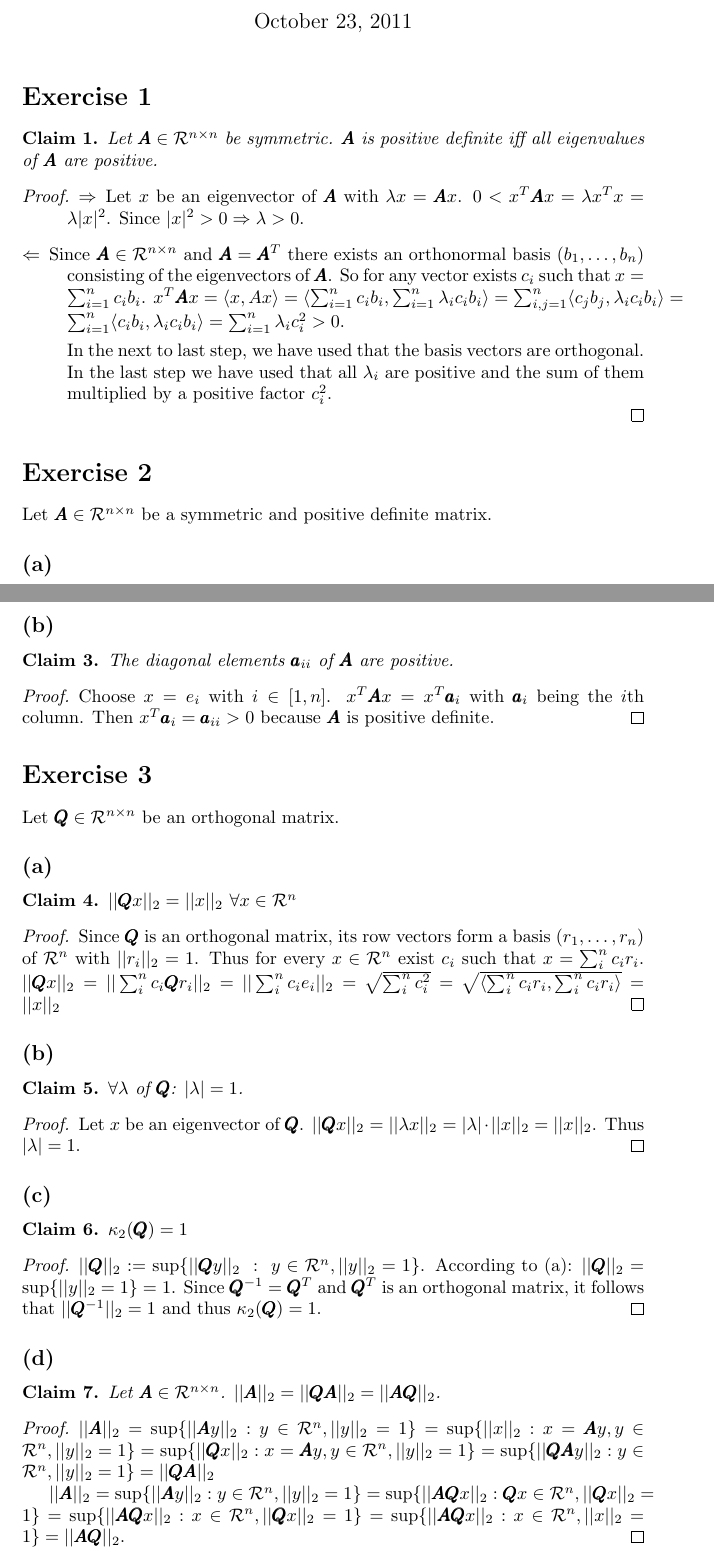
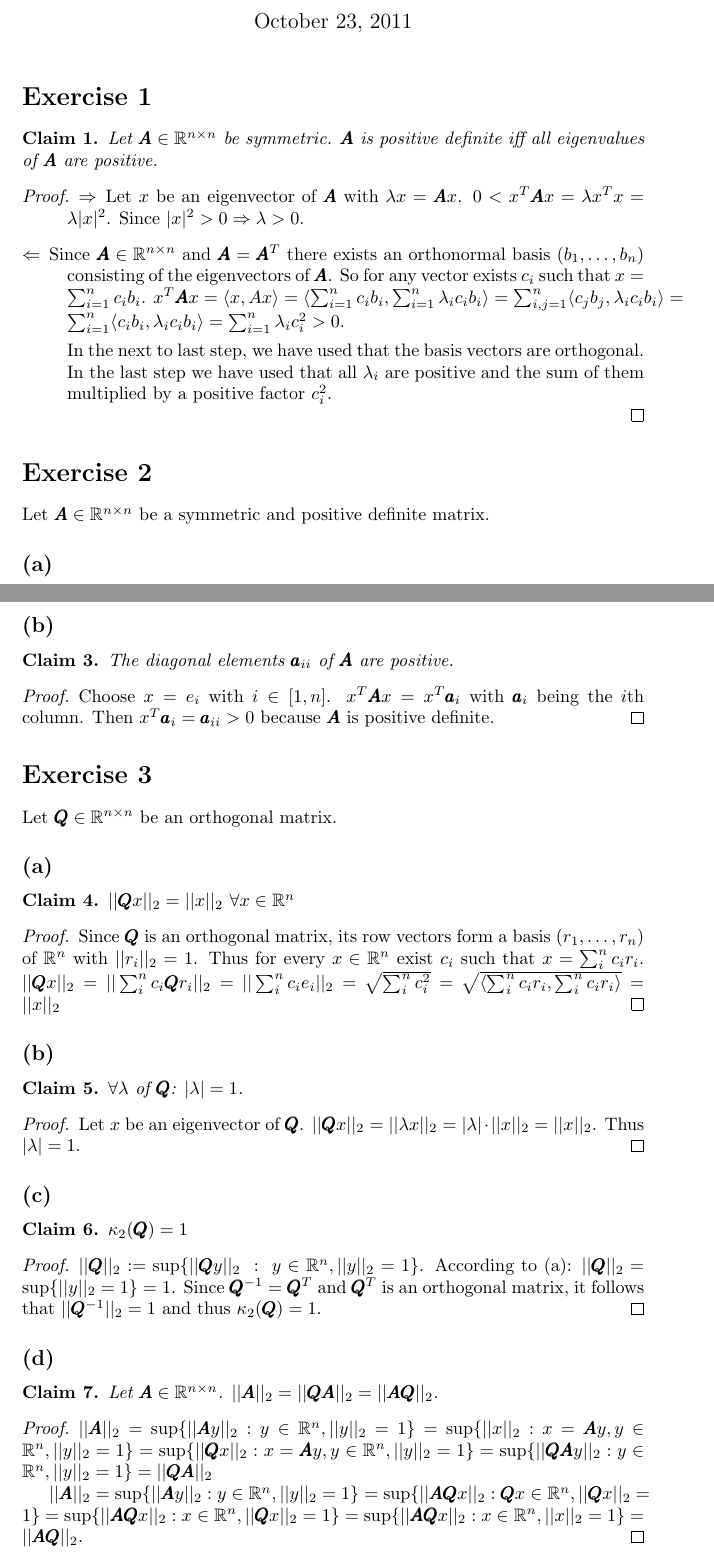
Before and after one commit to tillrohrmann/numerical-mathematics-for-engineers, a LaTeX problem sheet (exercises/homework1/homework1.tex): two parts of pages 1 and 2 of 2, joined at a grey line, cut so that both start at the same text. Compiled offline with pdfLaTeX.

Commit message:
mathcal{R} replaced by mathbb{R}

```diff
--- a/exercises/homework1/homework1.tex
+++ b/exercises/homework1/homework1.tex
@@ -1,6 +1,7 @@
 \documentclass{article}
 \usepackage{amsmath}
 \usepackage{amsthm}
+\usepackage{amssymb}
 
 \newcommand{\norm}[1]{||#1||}
 \newtheorem{claim}{Claim}
@@ -14,19 +15,19 @@
 
 \section*{Exercise 1}
 	\begin{claim}
-		Let $\pmb A \in \mathcal{R}^{n\times n}$ be symmetric. $\pmb A$ is positive definite iff all eigenvalues of $\pmb A$ are positive.
+		Let $\pmb A \in \mathbb{R}^{n\times n}$ be symmetric. $\pmb A$ is positive definite iff all eigenvalues of $\pmb A$ are positive.
 	\end{claim}
 	\begin{proof}
 		\begin{description}
 			\item[$\Rightarrow$] Let $x$ be an eigenvector of $\pmb A$ with $\lambda x = \pmb A x$. $0 < x^{T}\pmb A x = \lambda x^{T}x = \lambda |x|^{2}$. Since $|x|^{2} > 0 \Rightarrow \lambda > 0$.
-			\item[$\Leftarrow$] Since $\pmb A \in \mathcal{R}^{n\times n}$ and $\pmb A = \pmb A^{T}$ there exists an orthonormal basis $(b_{1},\ldots, b_{n})$ consisting of the eigenvectors of $\pmb A$. So for any vector exists $c_{i}$ such that $x=\sum_{i=1}^{n}c_{i}b_{i}$. $x^{T}\pmb A x = \langle x,Ax \rangle = \langle \sum_{i=1}^{n}c_{i}b_{i},\sum_{i=1}^{n}\lambda_{i}c_{i}b_{i}\rangle = \sum_{i,j=1}^{n}\langle c_{j}b_{j}, \lambda_{i}c_{i}b_{i} \rangle = \sum_{i=1}^{n} \langle c_{i}b_{i},\lambda_{i}c_{i}b_{i}\rangle = \sum_{i=1}^{n} \lambda_{i} c_{i}^{2} > 0$.
+			\item[$\Leftarrow$] Since $\pmb A \in \mathbb{R}^{n\times n}$ and $\pmb A = \pmb A^{T}$ there exists an orthonormal basis $(b_{1},\ldots, b_{n})$ consisting of the eigenvectors of $\pmb A$. So for any vector exists $c_{i}$ such that $x=\sum_{i=1}^{n}c_{i}b_{i}$. $x^{T}\pmb A x = \langle x,Ax \rangle = \langle \sum_{i=1}^{n}c_{i}b_{i},\sum_{i=1}^{n}\lambda_{i}c_{i}b_{i}\rangle = \sum_{i,j=1}^{n}\langle c_{j}b_{j}, \lambda_{i}c_{i}b_{i} \rangle = \sum_{i=1}^{n} \langle c_{i}b_{i},\lambda_{i}c_{i}b_{i}\rangle = \sum_{i=1}^{n} \lambda_{i} c_{i}^{2} > 0$.
 
 			In the next to last step, we have used that the basis vectors are orthogonal. In the last step we have used that all $\lambda_{i}$ are positive and the sum of them multiplied by a positive factor $c_{i}^{2}$.
 		\end{description}
 	\end{proof}
 
 \section*{Exercise 2}
-	Let $\pmb A \in \mathcal{R}^{n\times n}$ be a symmetric and positive definite matrix.
+	Let $\pmb A \in \mathbb{R}^{n\times n}$ be a symmetric and positive definite matrix.
 	\subsection*{(a)}
 		\begin{claim}
 			$\pmb A$ is invertible and $\pmb A^{-1}$ is SPD
@@ -48,13 +49,13 @@
 		\end{proof}
 
 \section*{Exercise 3}
-	Let $\pmb Q\in \mathcal{R}^{n\times n}$ be an orthogonal matrix.
+	Let $\pmb Q\in \mathbb{R}^{n\times n}$ be an orthogonal matrix.
 	\subsection*{(a)}
 		\begin{claim}
-			$\norm{\pmb Qx}_{2} = \norm{x}_{2}\  \forall x \in \mathcal{R}^{n}$
+			$\norm{\pmb Qx}_{2} = \norm{x}_{2}\  \forall x \in \mathbb{R}^{n}$
 		\end{claim}
 		\begin{proof}
-			Since $\pmb Q$ is an orthogonal matrix, its row vectors form a basis $(r_{1},\ldots,r_{n})$ of $\mathcal R^{n}$ with $\norm{r_{i}}_{2}=1$. Thus for every $x\in \mathcal{R}^{n}$ exist $c_{i}$ such that $x=\sum_{i}^{n}c_{i}r_{i}$. $\norm{\pmb Q x}_{2}=\norm{\sum_{i}^{n} c_{i} \pmb Q r_{i}}_{2}= \norm{\sum_{i}^{n} c_{i}e_{i}}_{2} = \sqrt{\sum_{i}^{n}c_{i}^{2}} = \sqrt{\langle \sum_{i}^{n} c_{i}r_{i},\sum_{i}^{n}c_{i}r_{i}\rangle} = \norm{x}_{2}$
+			Since $\pmb Q$ is an orthogonal matrix, its row vectors form a basis $(r_{1},\ldots,r_{n})$ of $\mathbb R^{n}$ with $\norm{r_{i}}_{2}=1$. Thus for every $x\in \mathbb{R}^{n}$ exist $c_{i}$ such that $x=\sum_{i}^{n}c_{i}r_{i}$. $\norm{\pmb Q x}_{2}=\norm{\sum_{i}^{n} c_{i} \pmb Q r_{i}}_{2}= \norm{\sum_{i}^{n} c_{i}e_{i}}_{2} = \sqrt{\sum_{i}^{n}c_{i}^{2}} = \sqrt{\langle \sum_{i}^{n} c_{i}r_{i},\sum_{i}^{n}c_{i}r_{i}\rangle} = \norm{x}_{2}$
 		\end{proof}
 	\subsection*{(b)}
 		\begin{claim}
@@ -68,16 +69,16 @@
 			$\kappa_{2}(\pmb Q) = 1$
 		\end{claim}
 		\begin{proof}
-			$\norm{\pmb Q}_{2} := \sup\{\norm{\pmb Qy}_{2}\ :\ y\in \mathcal{R}^{n},\norm{y}_{2}=1\}$. According to (a): $\norm{\pmb Q}_{2}= \sup\{\norm{y}_{2}=1\}=1$. Since $\pmb Q^{-1}=\pmb Q^{T}$ and $\pmb Q^{T}$ is an orthogonal matrix, it follows that $\norm{\pmb Q^{-1}}_{2}=1$ and thus $\kappa_{2}(\pmb Q)=1$.
+			$\norm{\pmb Q}_{2} := \sup\{\norm{\pmb Qy}_{2}\ :\ y\in \mathbb{R}^{n},\norm{y}_{2}=1\}$. According to (a): $\norm{\pmb Q}_{2}= \sup\{\norm{y}_{2}=1\}=1$. Since $\pmb Q^{-1}=\pmb Q^{T}$ and $\pmb Q^{T}$ is an orthogonal matrix, it follows that $\norm{\pmb Q^{-1}}_{2}=1$ and thus $\kappa_{2}(\pmb Q)=1$.
 		\end{proof}
 	\subsection*{(d)}
 		\begin{claim}
-			Let $\pmb A \in \mathcal{R}^{n\times n}$. $\norm{\pmb A}_{2} = \norm{\pmb Q\pmb A}_{2} = \norm{\pmb A\pmb Q}_{2}$.
+			Let $\pmb A \in \mathbb{R}^{n\times n}$. $\norm{\pmb A}_{2} = \norm{\pmb Q\pmb A}_{2} = \norm{\pmb A\pmb Q}_{2}$.
 		\end{claim}
 		\begin{proof}
-			$\norm{\pmb A}_{2} = \sup\{\norm{\pmb Ay}_{2}:y\in \mathcal{R}^{n},\norm{y}_{2}=1\} = \sup\{\norm{x}_{2}: x=\pmb Ay, y\in\mathcal{R}^{n},\norm{y}_{2}=1\}= \sup\{\norm{\pmb Qx}_{2}: x=\pmb Ay, y\in\mathcal{R}^{n},\norm{y}_{2}=1\} = \sup\{\norm{\pmb Q\pmb A y}_{2}: y\in\mathcal{R}^{n},\norm{y}_{2}=1\} = \norm{\pmb Q\pmb A}_{2}$
+			$\norm{\pmb A}_{2} = \sup\{\norm{\pmb Ay}_{2}:y\in \mathbb{R}^{n},\norm{y}_{2}=1\} = \sup\{\norm{x}_{2}: x=\pmb Ay, y\in\mathbb{R}^{n},\norm{y}_{2}=1\}= \sup\{\norm{\pmb Qx}_{2}: x=\pmb Ay, y\in\mathbb{R}^{n},\norm{y}_{2}=1\} = \sup\{\norm{\pmb Q\pmb A y}_{2}: y\in\mathbb{R}^{n},\norm{y}_{2}=1\} = \norm{\pmb Q\pmb A}_{2}$
 
-			$\norm{\pmb A}_{2} = \sup\{\norm{\pmb Ay}_{2}:y\in \mathcal{R}^{n}, \norm{y}_{2}=1\} = \sup\{\norm{\pmb A\pmb Q x}_{2}: \pmb Qx\in \mathcal{R}^{n}, \norm{\pmb Qx}_{2}=1\} = \sup\{\norm{\pmb A\pmb Q x}_{2}: x\in \mathcal{R}^{n}, \norm{\pmb Q x}_{2}=1\}=\sup\{\norm{\pmb A \pmb Q x}_{2}: x\in \mathcal{R}^{n},\norm{x}_{2}=1\}=\norm{\pmb A \pmb Q}_{2}$.
+			$\norm{\pmb A}_{2} = \sup\{\norm{\pmb Ay}_{2}:y\in \mathbb{R}^{n}, \norm{y}_{2}=1\} = \sup\{\norm{\pmb A\pmb Q x}_{2}: \pmb Qx\in \mathbb{R}^{n}, \norm{\pmb Qx}_{2}=1\} = \sup\{\norm{\pmb A\pmb Q x}_{2}: x\in \mathbb{R}^{n}, \norm{\pmb Q x}_{2}=1\}=\sup\{\norm{\pmb A \pmb Q x}_{2}: x\in \mathbb{R}^{n},\norm{x}_{2}=1\}=\norm{\pmb A \pmb Q}_{2}$.
 		\end{proof}
 
 \end{document}
```
Also changed, not shown: exercises/homework1/homework1.pdf, 1 other file.
